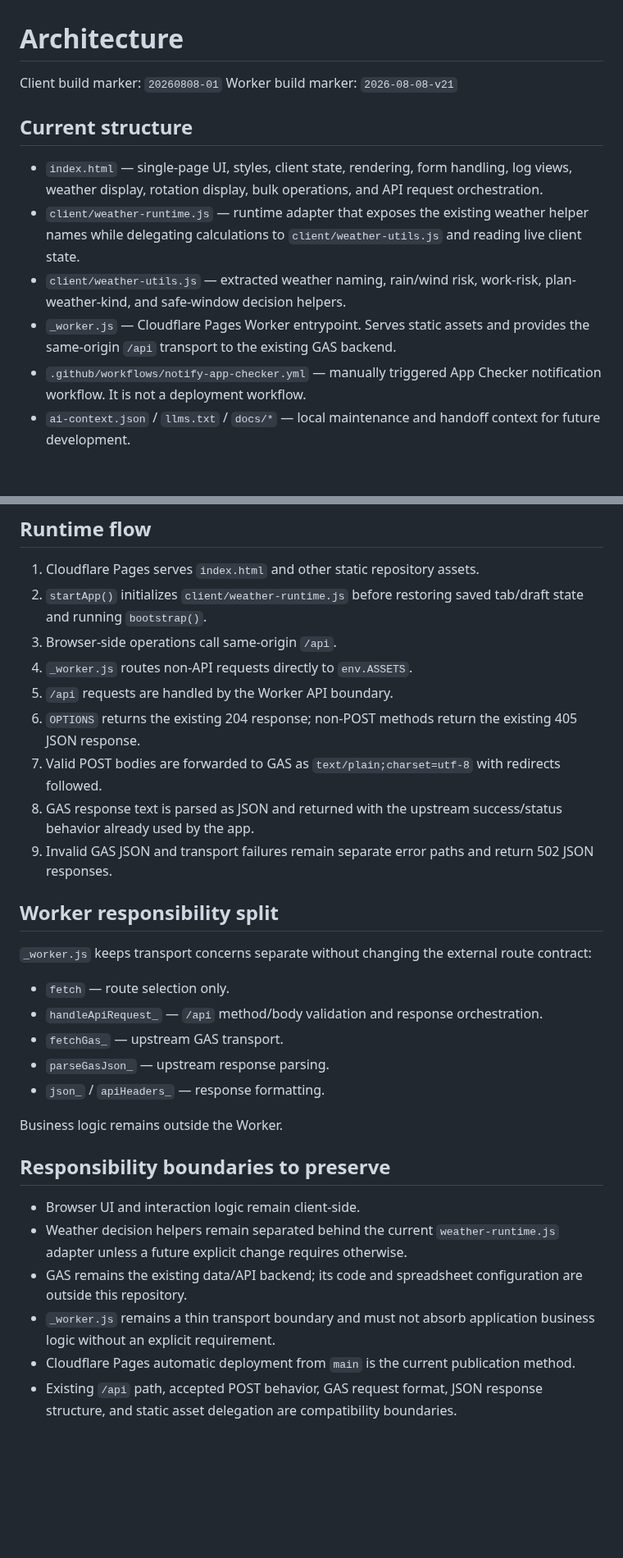
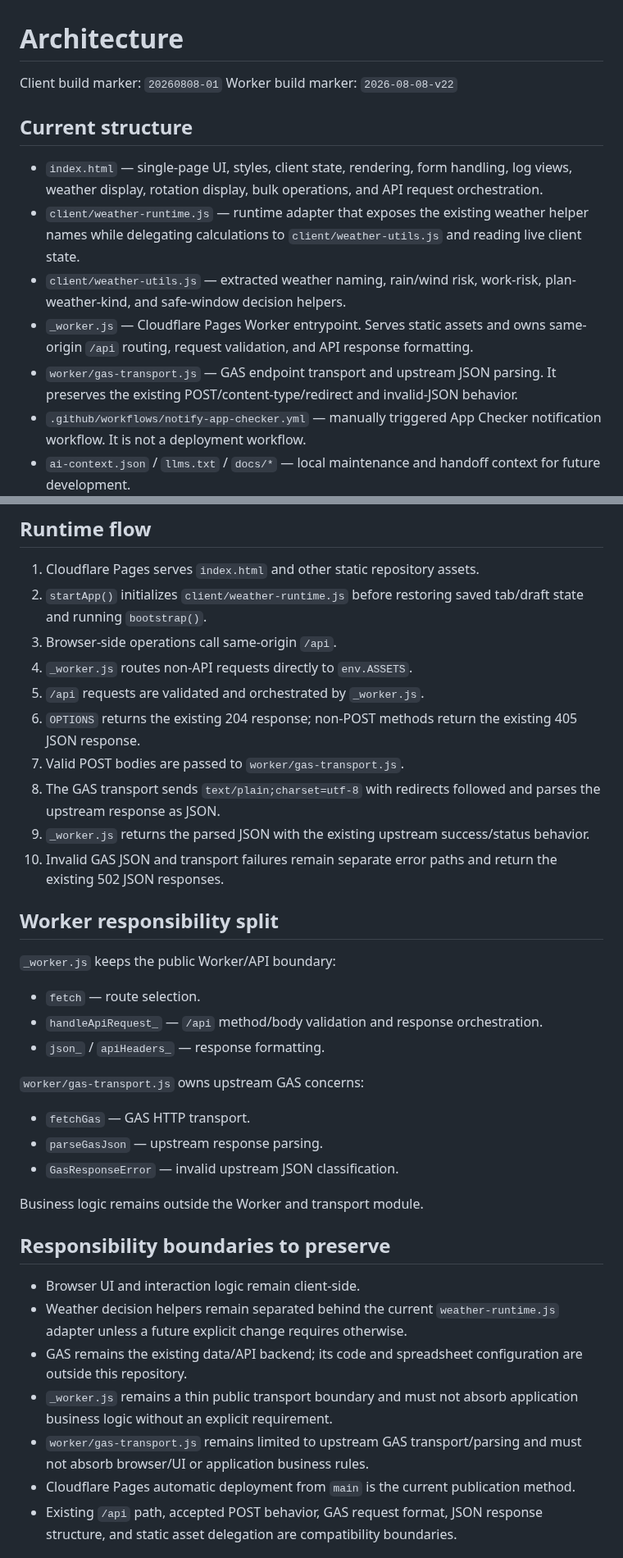
Before and after one commit to S-e-cmd/plant-diary, a Markdown page: docs/ARCHITECTURE.md, 2 parts joined by grey strips. Shown at 82% size. Drawn GitHub-style; blank space fills up the shorter version.

Commit message:
Document GAS transport boundary

```diff
--- a/docs/ARCHITECTURE.md
+++ b/docs/ARCHITECTURE.md
@@ -1,14 +1,15 @@
 # Architecture
 
 Client build marker: `20260808-01`
-Worker build marker: `2026-08-08-v21`
+Worker build marker: `2026-08-08-v22`
 
 ## Current structure
 
 - `index.html` — single-page UI, styles, client state, rendering, form handling, log views, weather display, rotation display, bulk operations, and API request orchestration.
 - `client/weather-runtime.js` — runtime adapter that exposes the existing weather helper names while delegating calculations to `client/weather-utils.js` and reading live client state.
 - `client/weather-utils.js` — extracted weather naming, rain/wind risk, work-risk, plan-weather-kind, and safe-window decision helpers.
-- `_worker.js` — Cloudflare Pages Worker entrypoint. Serves static assets and provides the same-origin `/api` transport to the existing GAS backend.
+- `_worker.js` — Cloudflare Pages Worker entrypoint. Serves static assets and owns same-origin `/api` routing, request validation, and API response formatting.
+- `worker/gas-transport.js` — GAS endpoint transport and upstream JSON parsing. It preserves the existing POST/content-type/redirect and invalid-JSON behavior.
 - `.github/workflows/notify-app-checker.yml` — manually triggered App Checker notification workflow. It is not a deployment workflow.
 - `ai-context.json` / `llms.txt` / `docs/*` — local maintenance and handoff context for future development.
 
@@ -18,30 +19,36 @@ Worker build marker: `2026-08-08-v21`
 2. `startApp()` initializes `client/weather-runtime.js` before restoring saved tab/draft state and running `bootstrap()`.
 3. Browser-side operations call same-origin `/api`.
 4. `_worker.js` routes non-API requests directly to `env.ASSETS`.
-5. `/api` requests are handled by the Worker API boundary.
+5. `/api` requests are validated and orchestrated by `_worker.js`.
 6. `OPTIONS` returns the existing 204 response; non-POST methods return the existing 405 JSON response.
-7. Valid POST bodies are forwarded to GAS as `text/plain;charset=utf-8` with redirects followed.
-8. GAS response text is parsed as JSON and returned with the upstream success/status behavior already used by the app.
-9. Invalid GAS JSON and transport failures remain separate error paths and return 502 JSON responses.
+7. Valid POST bodies are passed to `worker/gas-transport.js`.
+8. The GAS transport sends `text/plain;charset=utf-8` with redirects followed and parses the upstream response as JSON.
+9. `_worker.js` returns the parsed JSON with the existing upstream success/status behavior.
+10. Invalid GAS JSON and transport failures remain separate error paths and return the existing 502 JSON responses.
 
 ## Worker responsibility split
 
-`_worker.js` keeps transport concerns separate without changing the external route contract:
+`_worker.js` keeps the public Worker/API boundary:
 
-- `fetch` — route selection only.
+- `fetch` — route selection.
 - `handleApiRequest_` — `/api` method/body validation and response orchestration.
-- `fetchGas_` — upstream GAS transport.
-- `parseGasJson_` — upstream response parsing.
 - `json_` / `apiHeaders_` — response formatting.
 
-Business logic remains outside the Worker.
+`worker/gas-transport.js` owns upstream GAS concerns:
+
+- `fetchGas` — GAS HTTP transport.
+- `parseGasJson` — upstream response parsing.
+- `GasResponseError` — invalid upstream JSON classification.
+
+Business logic remains outside the Worker and transport module.
 
 ## Responsibility boundaries to preserve
 
 - Browser UI and interaction logic remain client-side.
 - Weather decision helpers remain separated behind the current `weather-runtime.js` adapter unless a future explicit change requires otherwise.
 - GAS remains the existing data/API backend; its code and spreadsheet configuration are outside this repository.
-- `_worker.js` remains a thin transport boundary and must not absorb application business logic without an explicit requirement.
+- `_worker.js` remains a thin public transport boundary and must not absorb application business logic without an explicit requirement.
+- `worker/gas-transport.js` remains limited to upstream GAS transport/parsing and must not absorb browser/UI or application business rules.
 - Cloudflare Pages automatic deployment from `main` is the current publication method.
 - Existing `/api` path, accepted POST behavior, GAS request format, JSON response structure, and static asset delegation are compatibility boundaries.
 
```
